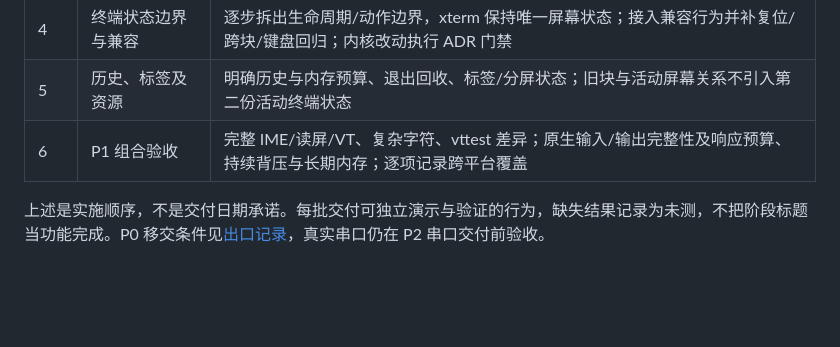
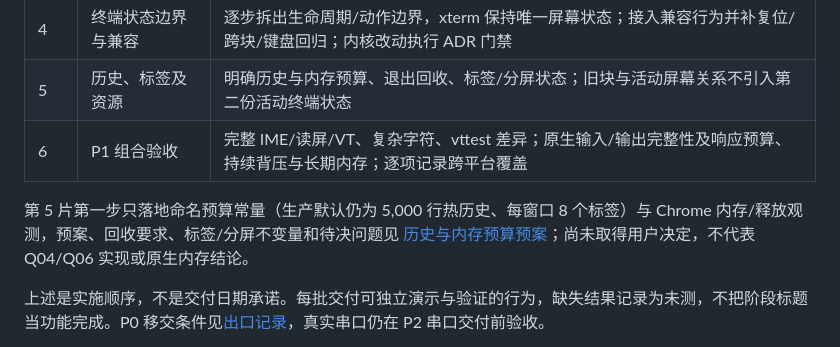
Before and after one commit to mofyer/new-windterm, a Markdown page: docs/p1/PLAN.zh-CN.md, the part around the change. Rendered like a GitHub page; blank space fills up the shorter version.

```diff
--- a/docs/p1/PLAN.zh-CN.md
+++ b/docs/p1/PLAN.zh-CN.md
@@ -57,6 +57,8 @@
 | 5 | 历史、标签及资源 | 明确历史与内存预算、退出回收、标签/分屏状态；旧块与活动屏幕关系不引入第二份活动终端状态 |
 | 6 | P1 组合验收 | 完整 IME/读屏/VT、复杂字符、vttest 差异；原生输入/输出完整性及响应预算、持续背压与长期内存；逐项记录跨平台覆盖 |
 
+第 5 片第一步只落地命名预算常量（生产默认仍为 5,000 行热历史、每窗口 8 个标签）与 Chrome 内存/释放观测，预案、回收要求、标签/分屏不变量和待决问题见 [历史与内存预算预案](HISTORY_BUDGET_PLAN.zh-CN.md)；尚未取得用户决定，不代表 Q04/Q06 实现或原生内存结论。
+
 上述是实施顺序，不是交付日期承诺。每批交付可独立演示与验证的行为，缺失结果记录为未测，不把阶段标题当功能完成。P0 移交条件见[出口记录](../p0/P0_EXIT_REVIEW.zh-CN.md)，真实串口仍在 P2 串口交付前验收。
 
 第 4 片第一步（2026-11-07，分支 `p1/session-lifecycle`，基于 `734d98b`）只做前端拆分，不改行为：会话生命周期与终端传输从 `main.ts`（1073 行）移到 `session-lifecycle.ts`，包括 `Session` 注册表、打开/输入/尺寸/ACK/关闭/重开/卸载入口、早期输入 FIFO 和 Channel 字节流；浏览器演示命令移到 `demo-session.ts`。生命周期只通过 `SessionHost` 回调与工作台交互（选中、绘制、状态、通知、挂载窗格），不直接读写工作台 DOM。拆分后 `main.ts` 589 行，新模块 499 / 143 行。没有改 Rust、IPC 命令名或参数、用户可见文案、DOM id 或 class；也没有新增屏幕或缓冲区副本，xterm 仍是唯一屏幕状态。前端按序 ACK、早期 FIFO 只接收本地 shell 的 CPR 回复、关闭与迟到 open 的处理、8 会话上限都沿用原代码；后端的 64 KiB / 64 块预算、15 秒超时及 owner/generation 未改动。验证范围：`npm run build`，以及本机浏览器 IPC stub E2E，既有 435 项不改测试全部通过，另加 2 项从模块入口验证宿主边界与迟到 open 的 stub 测试。未运行 Rust 门禁（未改 Rust）、原生 WebView 或 CI。兼容行为接入、复位/跨块/键盘回归和 ADR 门禁仍待后续，第 4 片未完成。
```
Also changed, not shown: docs/p1/HISTORY_BUDGET_PLAN.zh-CN.md (added, +180 -0 lines).
